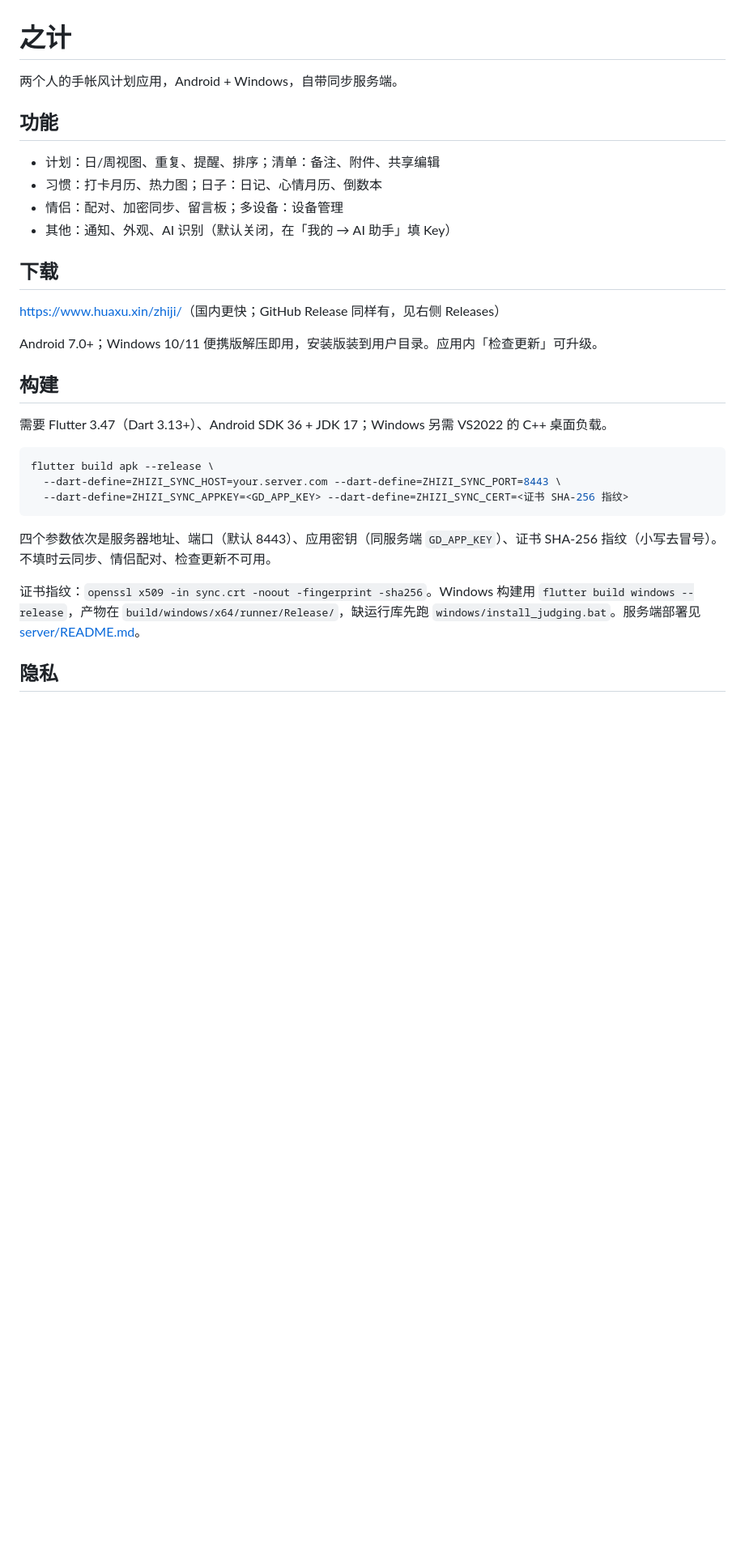
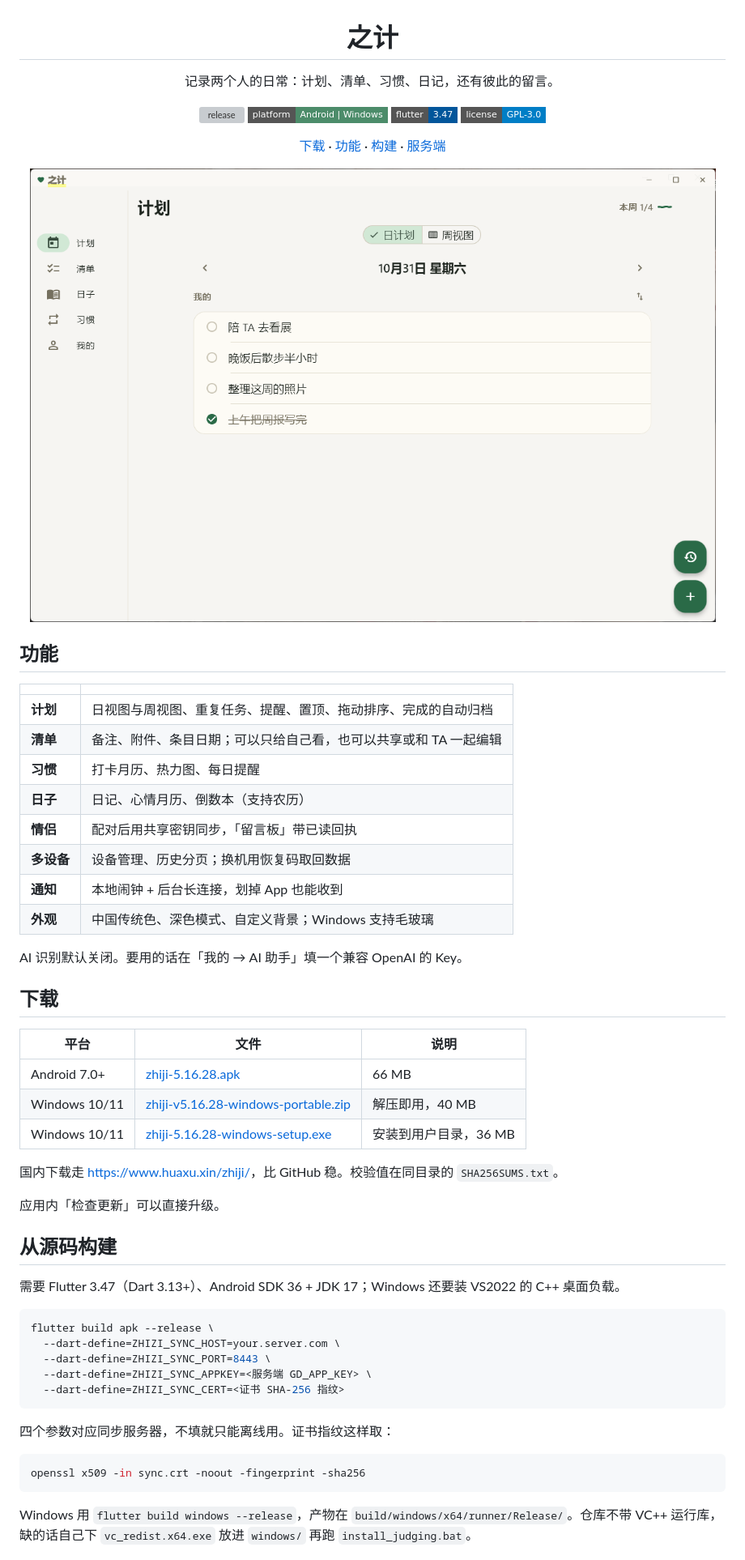
Before and after one commit to hauxu/zhiji, a Markdown page: README.md, the part around the change printed below. Shown: that part at 81% size. GitHub-like rendering; pictures changed too: docs/screenshot-home.png (added); badges without logos; blank space fills up the shorter version; grey boxes are pictures that could not be loaded.

Commit message:
重写 README：加截图、徽章与下载表

````diff
--- a/README.md
+++ b/README.md
@@ -1,33 +3,62 @@
 # 之计
 
-两个人的手帐风计划应用，Android + Windows，自带同步服务端。
+记录两个人的日常：计划、清单、习惯、日记，还有彼此的留言。
+
+[![release](https://img.shields.io/github/v/release/hauxu/zhiji?style=flat-square&color=3E6B4F)](https://github.com/hauxu/zhiji/releases)
+[![platform](https://img.shields.io/badge/platform-Android%20%7C%20Windows-4C8C6A?style=flat-square)](#下载)
+[![flutter](https://img.shields.io/badge/flutter-3.47-02569B?style=flat-square&logo=flutter&logoColor=white)](https://flutter.dev)
+[![license](https://img.shields.io/badge/license-GPL--3.0-blue?style=flat-square)](LICENSE)
+
+[下载](#下载) · [功能](#功能) · [构建](#从源码构建) · [服务端](server/README.md)
+
+<img src="docs/screenshot-home.png" width="860" alt="之计 Windows 版">
+
+</div>
 
 ## 功能
 
-- 计划：日/周视图、重复、提醒、排序；清单：备注、附件、共享编辑
-- 习惯：打卡月历、热力图；日子：日记、心情月历、倒数本
-- 情侣：配对、加密同步、留言板；多设备：设备管理
-- 其他：通知、外观、AI 识别（默认关闭，在「我的 → AI 助手」填 Key）
+| | |
+|---|---|
+| **计划** | 日视图与周视图、重复任务、提醒、置顶、拖动排序、完成的自动归档 |
+| **清单** | 备注、附件、条目日期；可以只给自己看，也可以共享或和 TA 一起编辑 |
+| **习惯** | 打卡月历、热力图、每日提醒 |
+| **日子** | 日记、心情月历、倒数本（支持农历） |
+| **情侣** | 配对后用共享密钥同步，「留言板」带已读回执 |
+| **多设备** | 设备管理、历史分页；换机用恢复码取回数据 |
+| **通知** | 本地闹钟 + 后台长连接，划掉 App 也能收到 |
+| **外观** | 中国传统色、深色模式、自定义背景；Windows 支持毛玻璃 |
+
+AI 识别默认关闭。要用的话在「我的 → AI 助手」填一个兼容 OpenAI 的 Key。
 
 ## 下载
 
-<https://www.huaxu.xin/zhiji/>（国内更快；GitHub Release 同样有，见右侧 Releases）
+| 平台 | 文件 | 说明 |
+|---|---|---|
+| Android 7.0+ | [zhiji-5.16.28.apk](https://github.com/hauxu/zhiji/releases/download/v5.16.28/zhiji-5.16.28.apk) | 66 MB |
+| Windows 10/11 | [zhiji-v5.16.28-windows-portable.zip](https://github.com/hauxu/zhiji/releases/download/v5.16.28/zhiji-v5.16.28-windows-portable.zip) | 解压即用，40 MB |
+| Windows 10/11 | [zhiji-5.16.28-windows-setup.exe](https://github.com/hauxu/zhiji/releases/download/v5.16.28/zhiji-5.16.28-windows-setup.exe) | 安装到用户目录，36 MB |
 
-Android 7.0+；Windows 10/11 便携版解压即用，安装版装到用户目录。应用内「检查更新」可升级。
+国内下载走 <https://www.huaxu.xin/zhiji/>，比 GitHub 稳。校验值在同目录的 `SHA256SUMS.txt`。
 
-## 构建
+应用内「检查更新」可以直接升级。
 
-需要 Flutter 3.47（Dart 3.13+）、Android SDK 36 + JDK 17；Windows 另需 VS2022 的 C++ 桌面负载。
+## 从源码构建
+
+需要 Flutter 3.47（Dart 3.13+）、Android SDK 36 + JDK 17；Windows 还要装 VS2022 的 C++ 桌面负载。
 
 ```sh
 flutter build apk --release \
-  --dart-define=ZHIZI_SYNC_HOST=your.server.com --dart-define=ZHIZI_SYNC_PORT=8443 \
-  --dart-define=ZHIZI_SYNC_APPKEY=<GD_APP_KEY> --dart-define=ZHIZI_SYNC_CERT=<证书 SHA-256 指纹>
+  --dart-define=ZHIZI_SYNC_HOST=your.server.com \
+  --dart-define=ZHIZI_SYNC_PORT=8443 \
+  --dart-define=ZHIZI_SYNC_APPKEY=<服务端 GD_APP_KEY> \
+  --dart-define=ZHIZI_SYNC_CERT=<证书 SHA-256 指纹>
 ```
 
-四个参数依次是服务器地址、端口（默认 8443）、应用密钥（同服务端 `GD_APP_KEY`）、证书 SHA-256 指纹（小写去冒号）。不填时云同步、情侣配对、检查更新不可用。
+四个参数对应同步服务器，不填就只能离线用。证书指纹这样取：
 
-证书指纹：`openssl x509 -in sync.crt -noout -fingerprint -sha256`。Windows 构建用 `flutter build windows --release`，产物在 `build/windows/x64/runner/Release/`，缺运行库先跑 `windows/install_judging.bat`。服务端部署见 [server/README.md](server/README.md)。
+```sh
+openssl x509 -in sync.crt -noout -fingerprint -sha256
+```
 
-## 隐私
+Windows 用 `flutter build windows --release`，产物在 `build/windows/x64/runner/Release/`。仓库不带 VC++ 运行库，缺的话自己下 `vc_redist.x64.exe` 放进 `windows/` 再跑 `install_judging.bat`。
 
````
Also changed, not shown: other parts of README.md (+14 -4 lines).
